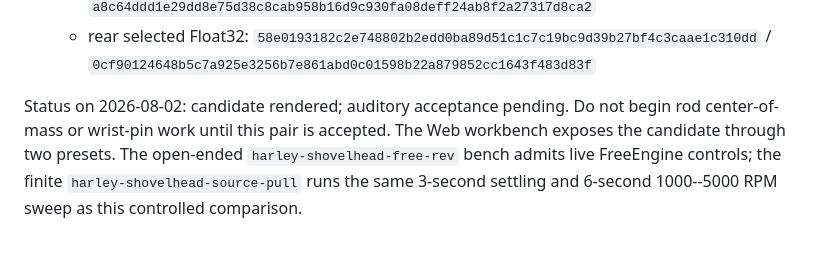
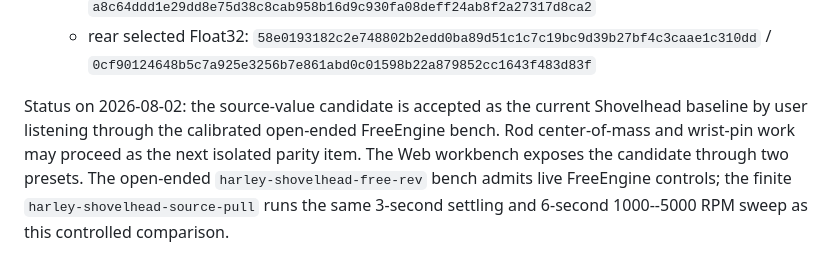
Before and after one commit to SvetlozarValchev/crankwave, a Markdown page: docs/oracles/PRISTINE_ENGINE_SIM_BANK_LOCAL_HEADS.md, the part around the change. GitHub-like rendering.

Commit message:
docs: accept Shovelhead blowby baseline

```diff
--- a/docs/oracles/PRISTINE_ENGINE_SIM_BANK_LOCAL_HEADS.md
+++ b/docs/oracles/PRISTINE_ENGINE_SIM_BANK_LOCAL_HEADS.md
@@ -159,8 +159,9 @@ engine-data change is `piston.front` blowby from 0.1 to the source-authored 0.2
     `58e0193182c2e748802b2edd0ba89d51c1c7c19bc9d39b27bf4c3caae1c310dd` /
     `0cf90124648b5c7a925e3256b7e861abd0c01598b22a879852cc1643f483d83f`
 
-Status on 2026-08-02: candidate rendered; auditory acceptance pending. Do not begin
-rod center-of-mass or wrist-pin work until this pair is accepted.
+Status on 2026-08-02: the source-value candidate is accepted as the current Shovelhead
+baseline by user listening through the calibrated open-ended FreeEngine bench. Rod
+center-of-mass and wrist-pin work may proceed as the next isolated parity item.
 The Web workbench exposes the candidate through two presets. The open-ended
 `harley-shovelhead-free-rev` bench admits live FreeEngine controls; the finite
 `harley-shovelhead-source-pull` runs the same 3-second settling and 6-second
```
Also changed, not shown: PLAN.md (+3 -2 lines).
